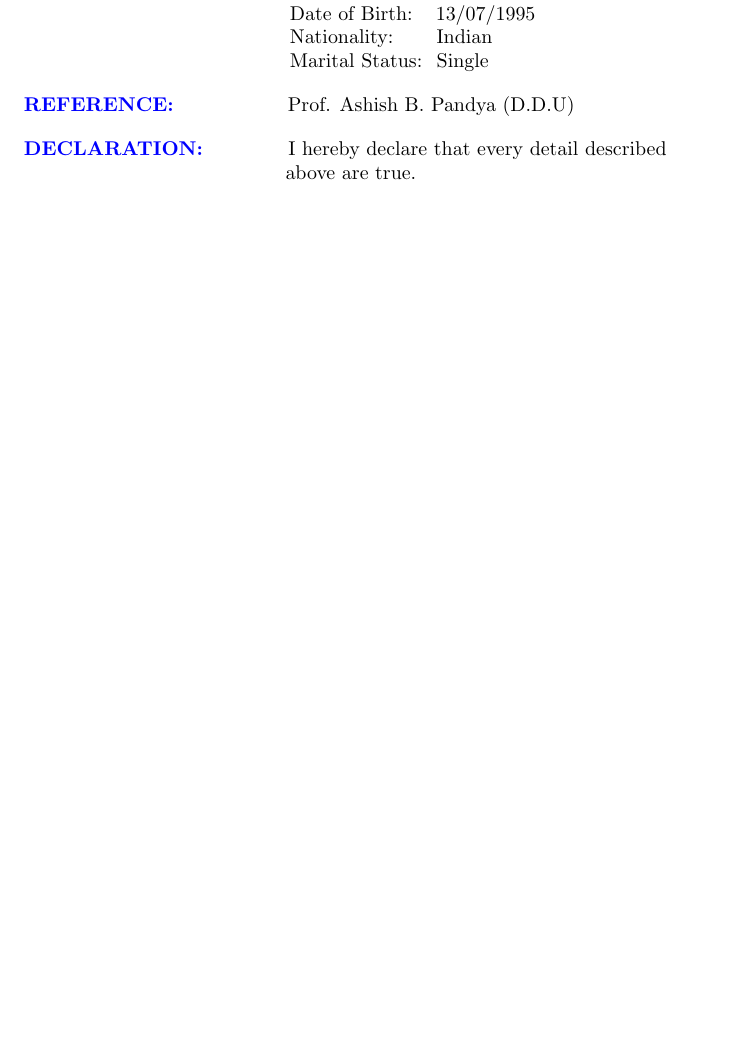
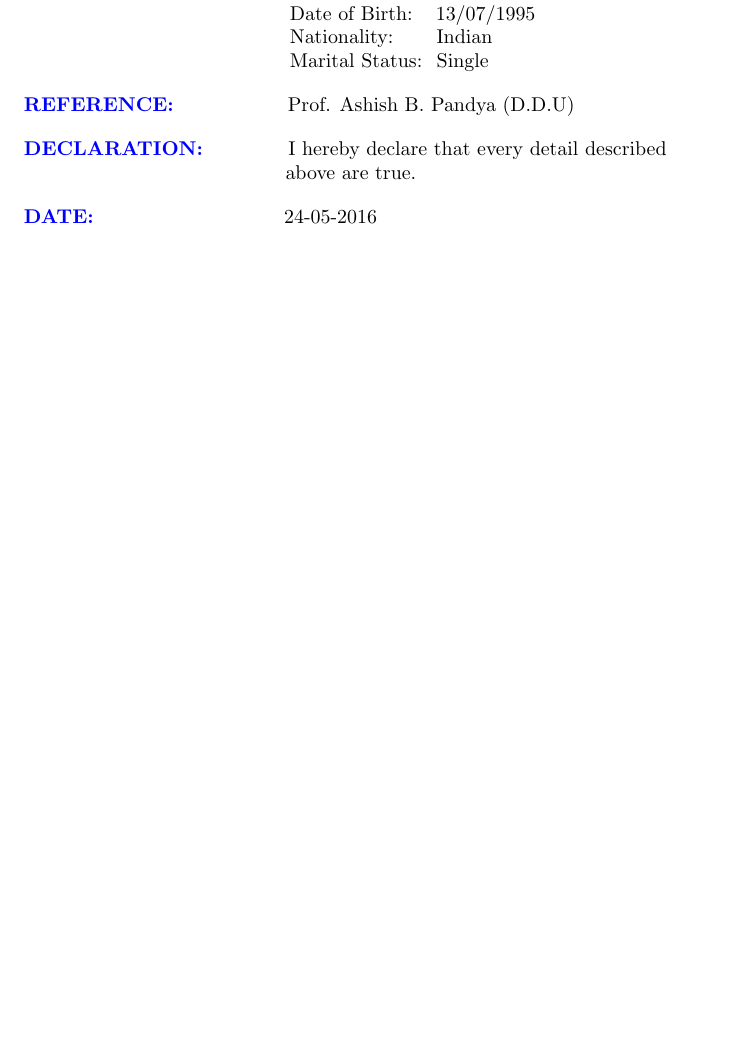
Before and after one commit to jay-1307/jayparekh_resume, a LaTeX CV (jayparekh_resume.tex): part of page 2 of 2, cut so that both start at the same text, the shorter picture padded with empty space. Compiled offline with pdfLaTeX.

Commit message:
i add my date details

```diff
--- a/jayparekh_resume.tex
+++ b/jayparekh_resume.tex
@@ -149,4 +149,10 @@ GUJARAT
 	\hspace{0.5in}
 	I hereby declare that every detail described\\ \hspace{1.77in} above are true.
 \end{flushleft}
+\begin{flushleft}
+
+	\textcolor{blue}{\textbf{DATE:}}
+	\hspace{1.23in}
+	24-05-2016
+\end{flushleft}
 \end{document}
```
Also changed, not shown: jayparekh_resume.pdf, 2 other files.
